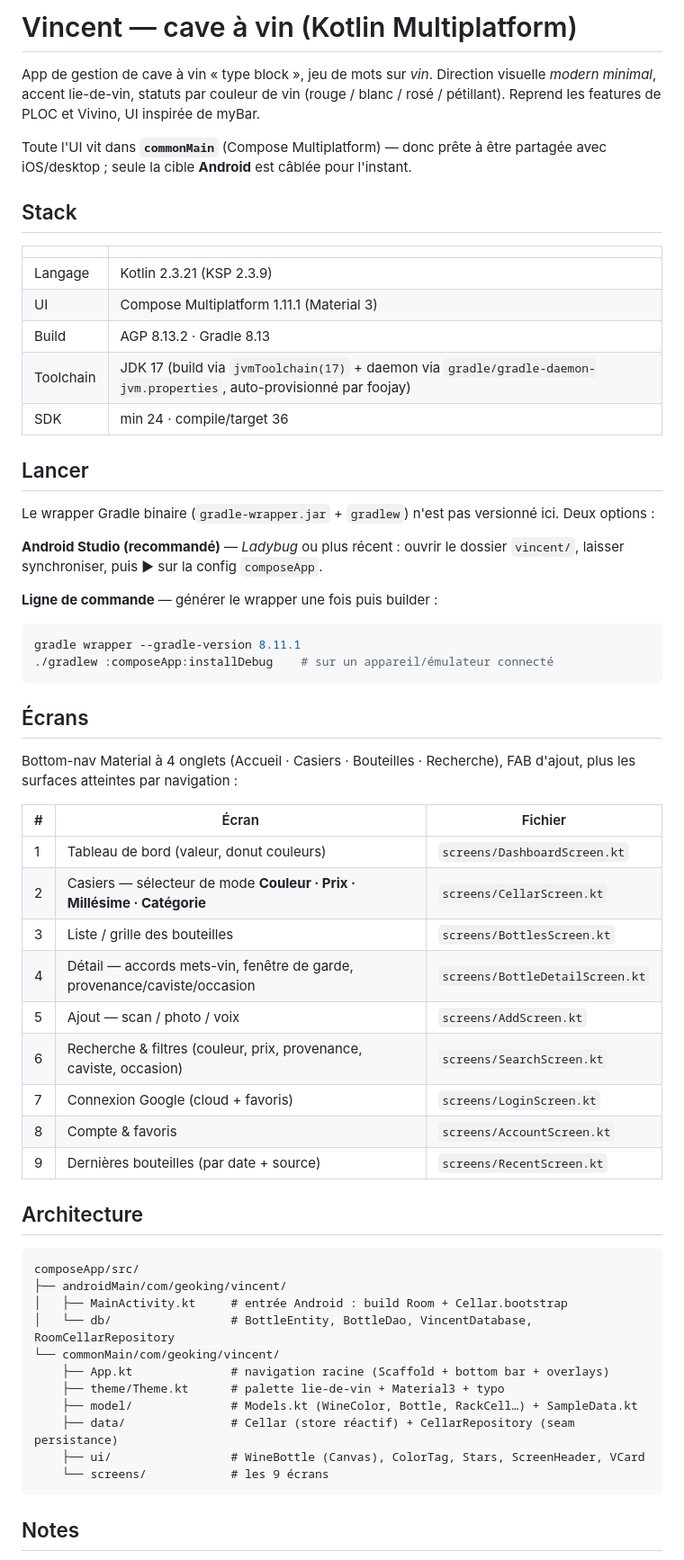
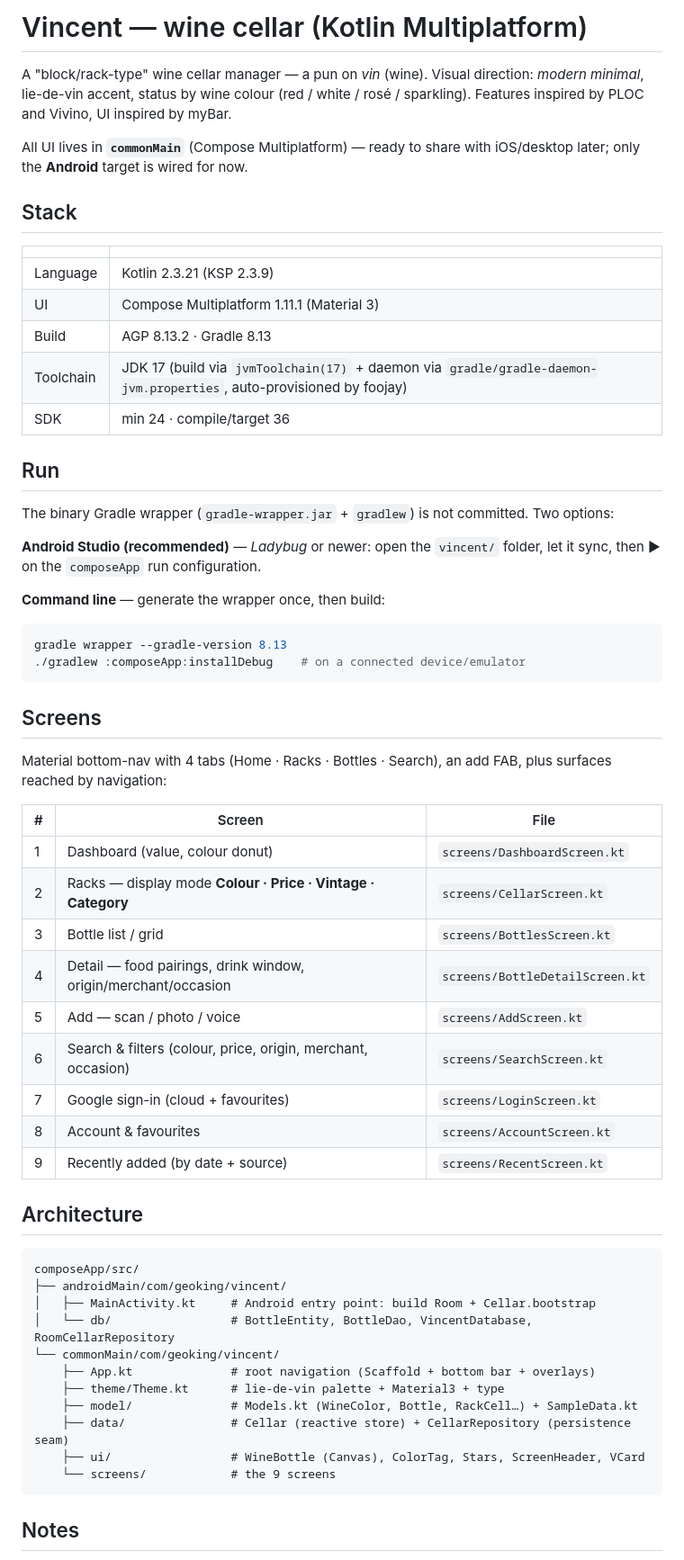
Before and after one commit to ludoo0d0a/vincent, a Markdown page: README.md, the part around one of its changes. Shown at 90% size. GitHub-like rendering.

````diff
--- a/README.md
+++ b/README.md
@@ -1,71 +1,68 @@
-# Vincent — cave à vin (Kotlin Multiplatform)
+# Vincent — wine cellar (Kotlin Multiplatform)
 
-App de gestion de cave à vin « type block », jeu de mots sur *vin*. Direction
-visuelle *modern minimal*, accent lie-de-vin, statuts par couleur de vin
-(rouge / blanc / rosé / pétillant). Reprend les features de PLOC et Vivino, UI
-inspirée de myBar.
+A "block/rack-type" wine cellar manager — a pun on *vin* (wine). Visual direction:
+*modern minimal*, lie-de-vin accent, status by wine colour (red / white / rosé /
+sparkling). Features inspired by PLOC and Vivino, UI inspired by myBar.
 
-Toute l'UI vit dans **`commonMain`** (Compose Multiplatform) — donc prête à
-être partagée avec iOS/desktop ; seule la cible **Android** est câblée pour
-l'instant.
+All UI lives in **`commonMain`** (Compose Multiplatform) — ready to share with
+iOS/desktop later; only the **Android** target is wired for now.
 
 ## Stack
 
 | | |
 |---|---|
-| Langage | Kotlin 2.3.21 (KSP 2.3.9) |
+| Language | Kotlin 2.3.21 (KSP 2.3.9) |
 | UI | Compose Multiplatform 1.11.1 (Material 3) |
 | Build | AGP 8.13.2 · Gradle 8.13 |
-| Toolchain | JDK 17 (build via `jvmToolchain(17)` + daemon via `gradle/gradle-daemon-jvm.properties`, auto-provisionné par foojay) |
+| Toolchain | JDK 17 (build via `jvmToolchain(17)` + daemon via `gradle/gradle-daemon-jvm.properties`, auto-provisioned by foojay) |
 | SDK | min 24 · compile/target 36 |
 
-## Lancer
+## Run
 
-Le wrapper Gradle binaire (`gradle-wrapper.jar` + `gradlew`) n'est pas versionné
-ici. Deux options :
+The binary Gradle wrapper (`gradle-wrapper.jar` + `gradlew`) is not committed.
+Two options:
 
-**Android Studio (recommandé)** — *Ladybug* ou plus récent :
-ouvrir le dossier `vincent/`, laisser synchroniser, puis ▶ sur la config
-`composeApp`.
+**Android Studio (recommended)** — *Ladybug* or newer: open the `vincent/`
+folder, let it sync, then ▶ on the `composeApp` run configuration.
 
-**Ligne de commande** — générer le wrapper une fois puis builder :
+**Command line** — generate the wrapper once, then build:
 
 ```bash
-gradle wrapper --gradle-version 8.11.1
-./gradlew :composeApp:installDebug    # sur un appareil/émulateur connecté
+gradle wrapper --gradle-version 8.13
+./gradlew :composeApp:installDebug    # on a connected device/emulator
 ```
 
-## Écrans
+## Screens
 
-Bottom-nav Material à 4 onglets (Accueil · Casiers · Bouteilles · Recherche),
-FAB d'ajout, plus les surfaces atteintes par navigation :
+Material bottom-nav with 4 tabs (Home · Racks · Bottles · Search), an add FAB,
+plus surfaces reached by navigation:
 
-| # | Écran | Fichier |
+| # | Screen | File |
 |---|---|---|
-| 1 | Tableau de bord (valeur, donut couleurs) | `screens/DashboardScreen.kt` |
-| 2 | Casiers — sélecteur de mode **Couleur · Prix · Millésime · Catégorie** | `screens/CellarScreen.kt` |
-| 3 | Liste / grille des bouteilles | `screens/BottlesScreen.kt` |
-| 4 | Détail — accords mets-vin, fenêtre de garde, provenance/caviste/occasion | `screens/BottleDetailScreen.kt` |
-| 5 | Ajout — scan / photo / voix | `screens/AddScreen.kt` |
-| 6 | Recherche & filtres (couleur, prix, provenance, caviste, occasion) | `screens/SearchScreen.kt` |
-| 7 | Connexion Google (cloud + favoris) | `screens/LoginScreen.kt` |
-| 8 | Compte & favoris | `screens/AccountScreen.kt` |
-| 9 | Dernières bouteilles (par date + source) | `screens/RecentScreen.kt` |
+| 1 | Dashboard (value, colour donut) | `screens/DashboardScreen.kt` |
+| 2 | Racks — display mode **Colour · Price · Vintage · Category** | `screens/CellarScreen.kt` |
+| 3 | Bottle list / grid | `screens/BottlesScreen.kt` |
+| 4 | Detail — food pairings, drink window, origin/merchant/occasion | `screens/BottleDetailScreen.kt` |
+| 5 | Add — scan / photo / voice | `screens/AddScreen.kt` |
+| 6 | Search & filters (colour, price, origin, merchant, occasion) | `screens/SearchScreen.kt` |
+| 7 | Google sign-in (cloud + favourites) | `screens/LoginScreen.kt` |
+| 8 | Account & favourites | `screens/AccountScreen.kt` |
+| 9 | Recently added (by date + source) | `screens/RecentScreen.kt` |
 
 ## Architecture
 
 ```
 composeApp/src/
 ├── androidMain/com/geoking/vincent/
-│   ├── MainActivity.kt     # entrée Android : build Room + Cellar.bootstrap
+│   ├── MainActivity.kt     # Android entry point: build Room + Cellar.bootstrap
 │   └── db/                 # BottleEntity, BottleDao, VincentDatabase, RoomCellarRepository
 └── commonMain/com/geoking/vincent/
-    ├── App.kt              # navigation racine (Scaffold + bottom bar + overlays)
-    ├── theme/Theme.kt      # palette lie-de-vin + Material3 + typo
+    ├── App.kt              # root navigation (Scaffold + bottom bar + overlays)
+    ├── theme/Theme.kt      # lie-de-vin palette + Material3 + type
     ├── model/              # Models.kt (WineColor, Bottle, RackCell…) + SampleData.kt
-    ├── data/               # Cellar (store réactif) + CellarRepository (seam persistance)
+    ├── data/               # Cellar (reactive store) + CellarRepository (persistence seam)
     ├── ui/                 # WineBottle (Canvas), ColorTag, Stars, ScreenHeader, VCard
-    └── screens/            # les 9 écrans
+    └── screens/            # the 9 screens
 ```
 
 ## Notes
````
Also changed, not shown: other parts of README.md (+130 -83 lines).
